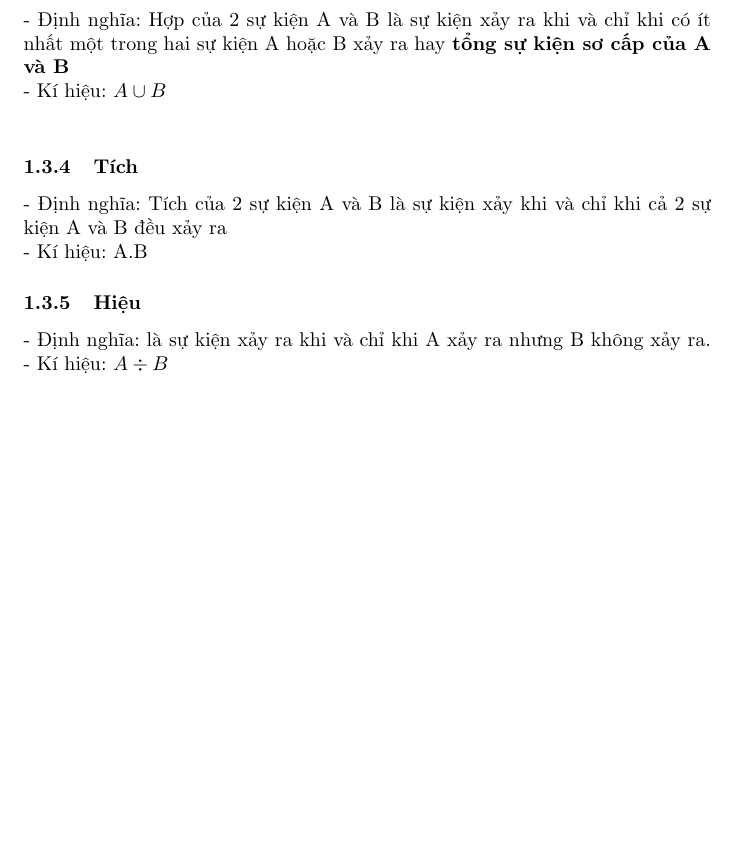
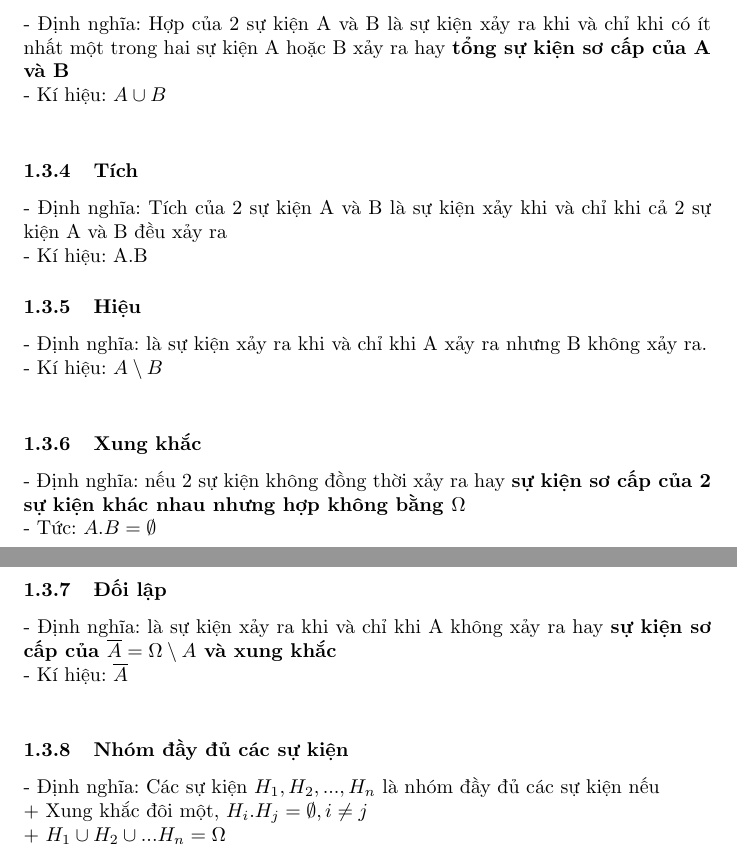
Before and after one commit to tcnam/math, a LaTeX document (statistic/Chapter1/Chapter 1.tex): part of page 2 of 2 before the commit and two parts of pages 2 and 3 of 3 after it, the two joined at a grey line, cut so that both start at the same text, the shorter picture padded with empty space. Compiled offline with pdfLaTeX.

Commit message:
statistic doc

```diff
--- a/statistic/Chapter1/Chapter 1.tex
+++ b/statistic/Chapter1/Chapter 1.tex
@@ -51,8 +52,22 @@
 - Kí hiệu: A.B
 
 \subsubsection{Hiệu}
-- Định nghĩa: là sự kiện xảy ra khi và chỉ khi A xảy ra nhưng B không xảy ra.
-- Kí hiệu: $A \div B$
+- Định nghĩa: là sự kiện xảy ra khi và chỉ khi A xảy ra nhưng B không xảy ra.\\
+- Kí hiệu: $A \setminus B$\\
+
+\subsubsection[short]{Xung khắc}
+- Định nghĩa: nếu 2 sự kiện không đồng thời xảy ra hay \textbf{sự kiện sơ cấp của 2 sự kiện khác nhau nhưng hợp không bằng $\Omega$}\\
+- Tức: $A.B=\emptyset$\\
+
+\subsubsection{Đối lập}
+- Định nghĩa: là sự kiện xảy ra khi và chỉ khi A không xảy ra hay \textbf{sự kiện sơ cấp của $\overline{A}= \Omega \setminus A$ và xung khắc}\\
+- Kí hiệu: $\overline{A}$\\
+
+\subsubsection{Nhóm đầy đủ các sự kiện}
+- Định nghĩa: Các sự kiện $H_1, H_2, ..., H_n$ là nhóm đầy đủ các sự kiện nếu\\
++ Xung khắc đôi một, $H_i.H_j=\emptyset, i \neq j$\\
++ $H_1 \cup H_2 \cup ... H_n= \Omega$\\
+
 
 
 \end{document}
```
Also changed, not shown: statistic/Chapter1/Chapter 1.pdf, statistic/Chapter1/Chapter 1.tex (1 more changed lines), 4 other files.
